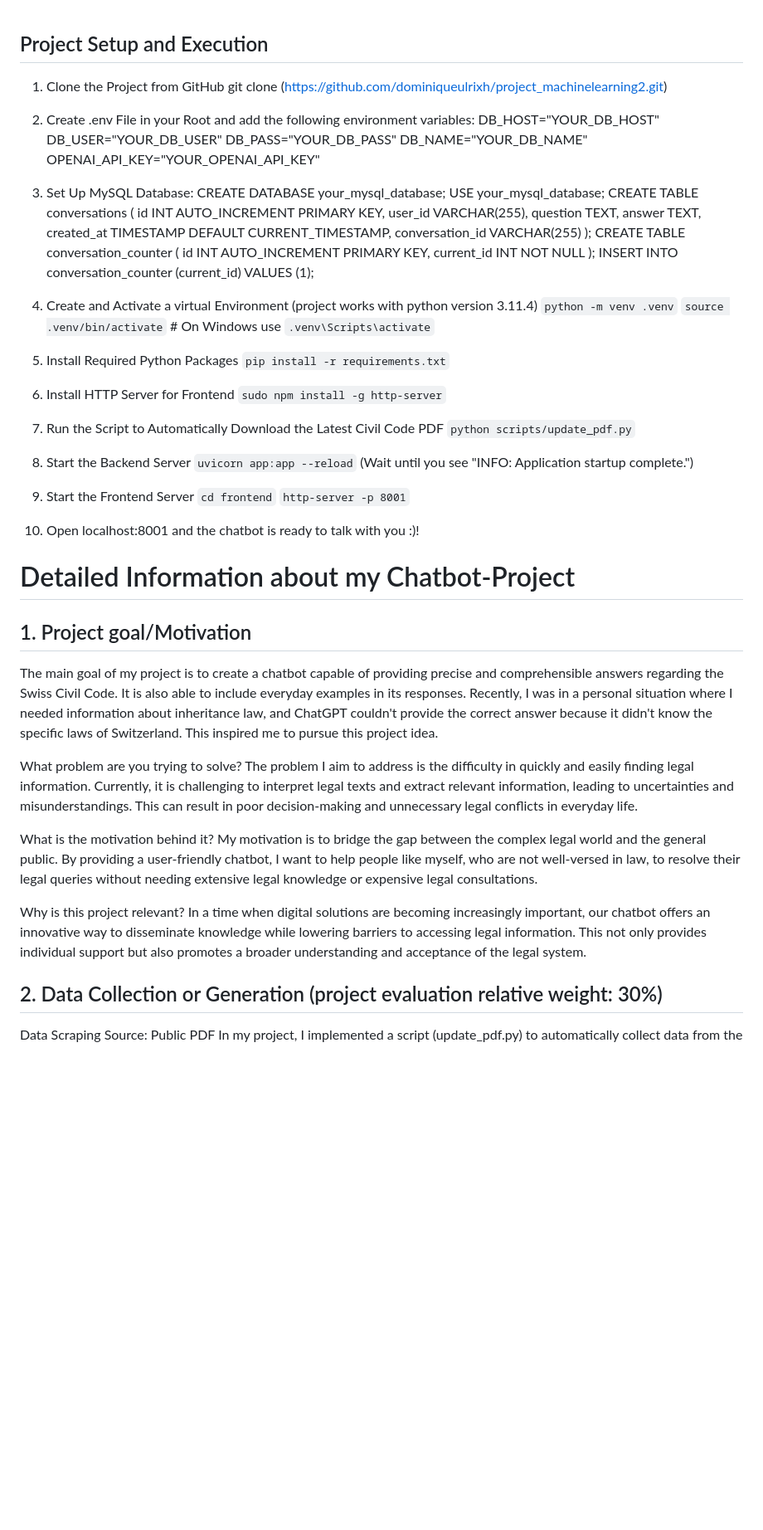
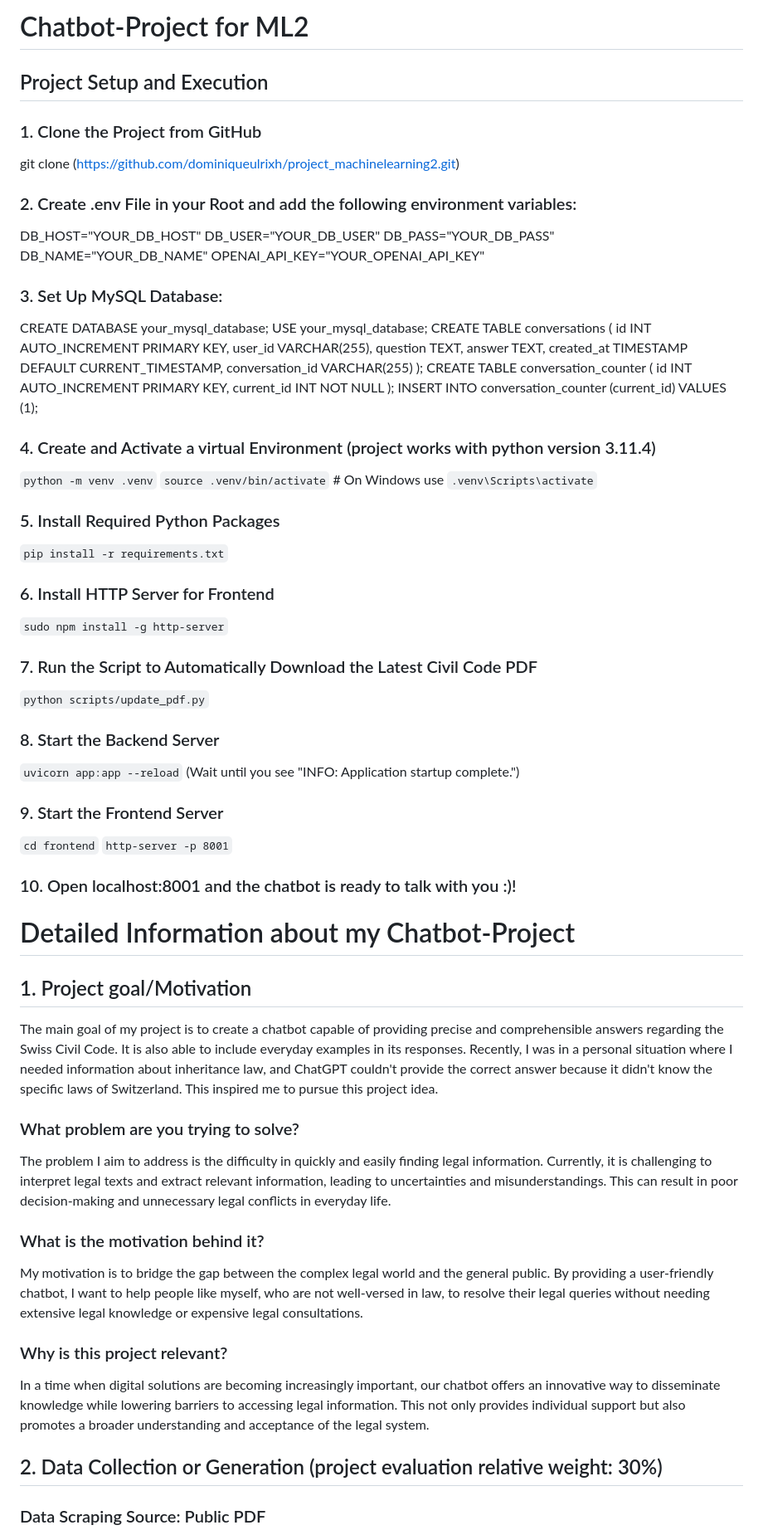
Before and after one commit to dominiqueulrixh/project_machinelearning2, a Markdown page: README.md, the part around the change printed below. Shown: that part at 83% size. GitHub-like rendering; blank space fills up the shorter version.

```diff
--- a/README.md
+++ b/README.md
@@ -1,15 +1,17 @@
+# Chatbot-Project for ML2
+
 ## Project Setup and Execution
-1. Clone the Project from GitHub
+### 1. Clone the Project from GitHub
 git clone (https://github.com/dominiqueulrixh/project_machinelearning2.git)
 
-2. Create .env File in your Root and add the following environment variables:
+### 2. Create .env File in your Root and add the following environment variables:
 DB_HOST="YOUR_DB_HOST"
 DB_USER="YOUR_DB_USER"
 DB_PASS="YOUR_DB_PASS"
 DB_NAME="YOUR_DB_NAME"
 OPENAI_API_KEY="YOUR_OPENAI_API_KEY"
 
-3. Set Up MySQL Database:
+### 3. Set Up MySQL Database:
 CREATE DATABASE your_mysql_database;
 USE your_mysql_database;
 CREATE TABLE conversations (
@@ -26,28 +28,28 @@ CREATE TABLE conversation_counter (
 );
 INSERT INTO conversation_counter (current_id) VALUES (1);
 
-4. Create and Activate a virtual Environment (project works with python version 3.11.4)
+### 4. Create and Activate a virtual Environment (project works with python version 3.11.4)
 `python -m venv .venv`
 `source .venv/bin/activate`  # On Windows use `.venv\Scripts\activate`
 
-5. Install Required Python Packages
+### 5. Install Required Python Packages
 `pip install -r requirements.txt`
 
-6. Install HTTP Server for Frontend
+### 6. Install HTTP Server for Frontend
 `sudo npm install -g http-server`
 
-7. Run the Script to Automatically Download the Latest Civil Code PDF
+### 7. Run the Script to Automatically Download the Latest Civil Code PDF
 `python scripts/update_pdf.py`
 
-8. Start the Backend Server
+### 8. Start the Backend Server
 `uvicorn app:app --reload`
 (Wait until you see "INFO: Application startup complete.")
 
-9. Start the Frontend Server
+### 9. Start the Frontend Server
 `cd frontend`
 `http-server -p 8001`
 
-10. Open localhost:8001 and the chatbot is ready to talk with you :)!
+### 10. Open localhost:8001 and the chatbot is ready to talk with you :)!
 
 
 # Detailed Information about my Chatbot-Project
@@ -55,18 +57,18 @@ INSERT INTO conversation_counter (current_id) VALUES (1);
 ## 1. Project goal/Motivation
 The main goal of my project is to create a chatbot capable of providing precise and comprehensible answers regarding the Swiss Civil Code. It is also able to include everyday examples in its responses. Recently, I was in a personal situation where I needed information about inheritance law, and ChatGPT couldn't provide the correct answer because it didn't know the specific laws of Switzerland. This inspired me to pursue this project idea.
 
-What problem are you trying to solve?
+### What problem are you trying to solve?
 The problem I aim to address is the difficulty in quickly and easily finding legal information. Currently, it is challenging to interpret legal texts and extract relevant information, leading to uncertainties and misunderstandings. This can result in poor decision-making and unnecessary legal conflicts in everyday life.
 
-What is the motivation behind it?
+### What is the motivation behind it?
 My motivation is to bridge the gap between the complex legal world and the general public. By providing a user-friendly chatbot, I want to help people like myself, who are not well-versed in law, to resolve their legal queries without needing extensive legal knowledge or expensive legal consultations.
 
-Why is this project relevant?
+### Why is this project relevant?
 In a time when digital solutions are becoming increasingly important, our chatbot offers an innovative way to disseminate knowledge while lowering barriers to accessing legal information. This not only provides individual support but also promotes a broader understanding and acceptance of the legal system.
 
 
 ## 2. Data Collection or Generation (project evaluation relative weight: 30%)
 
-Data Scraping Source: Public PDF
+### Data Scraping Source: Public PDF
 In my project, I implemented a script (update_pdf.py) to automatically collect data from the Swiss government's website that publishes the Civil Code. The script uses web scraping to regularly check the website and download the latest PDF version of the Civil Code. Utilizing libraries like requests, BeautifulSoup, and selenium, the script parses the webpage, finds the relevant PDF link, and downloads the document. If the script runs it runs hourly to ensure the most current version is always available, replacing the old document with the new one. This automated data collection ensures that the chatbot always has access to the latest legal information, enhancing the accuracy and reliability of its responses.
 
```
Also changed, not shown: other parts of README.md (+5 -5 lines).
